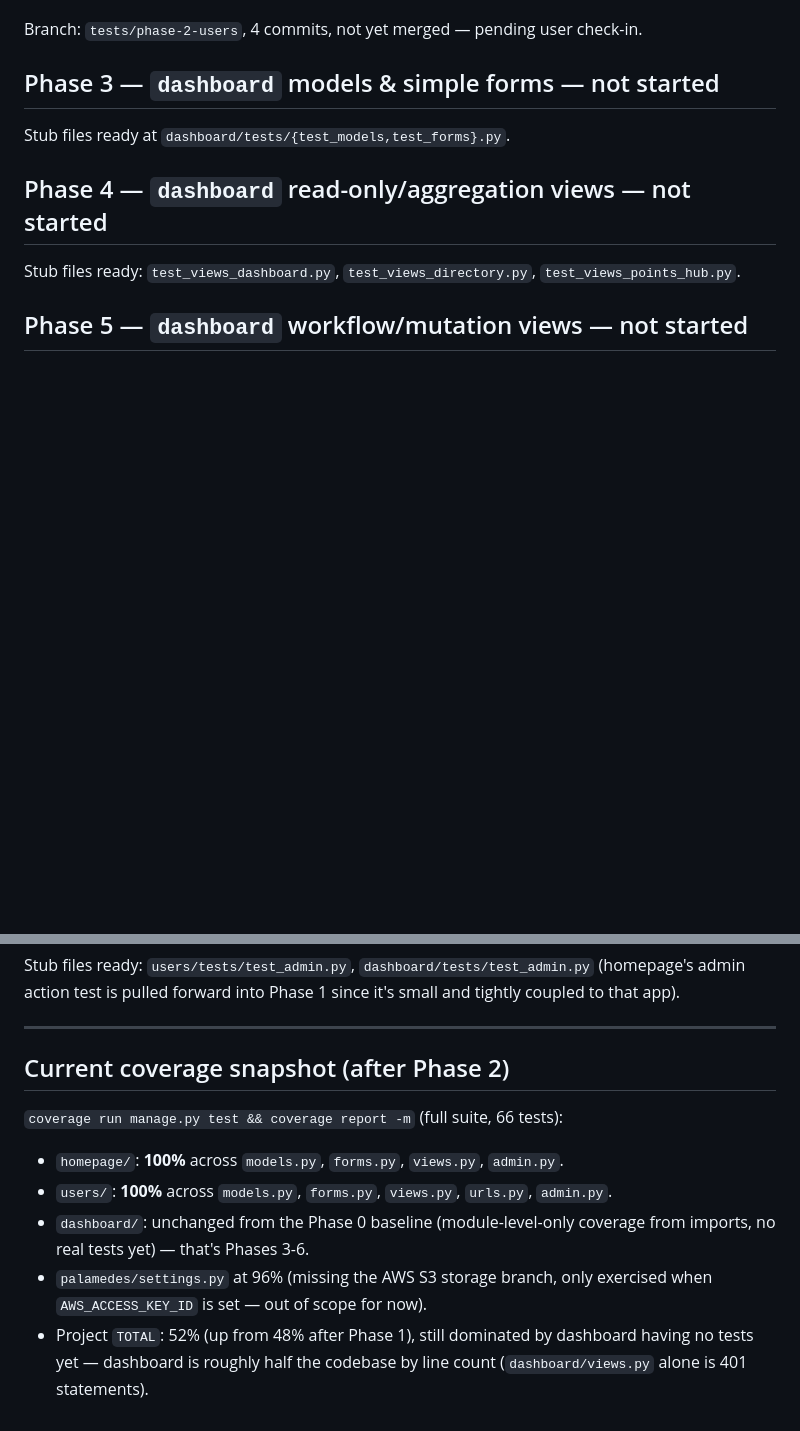
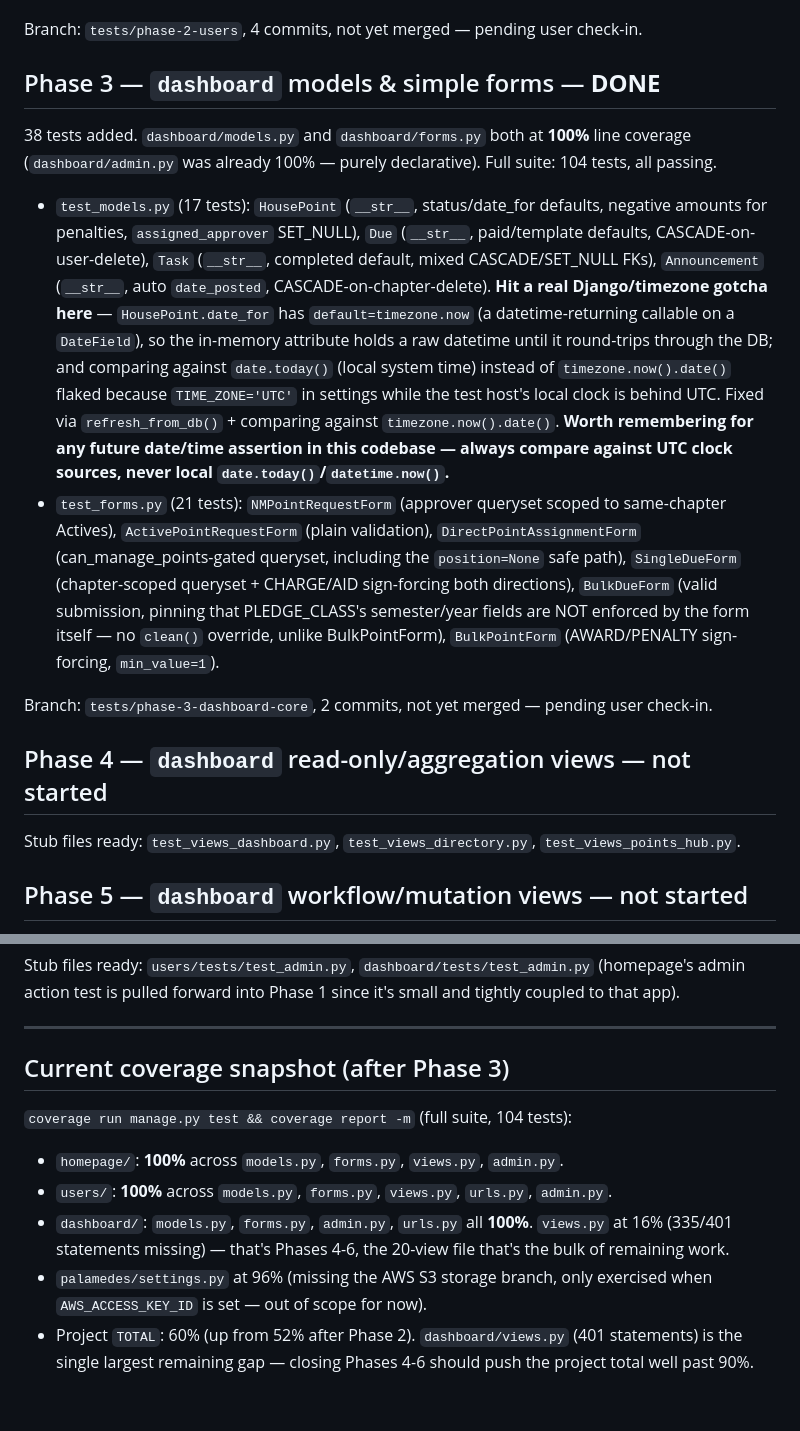
Before and after one commit to dannguyen111/palamedes, a Markdown page: docs/testing/progress.md, 2 parts joined by grey strips. GitHub-like rendering; blank space fills up the shorter version.

Commit message:
Update progress log for Phase 3 (dashboard models/forms)
Records 100% coverage on dashboard's models/forms/admin/urls, the
timezone/date-comparison gotcha hit while testing HousePoint.date_for,
and the coverage snapshot after this phase (dashboard/views.py is the
only major gap left, targeted in Phases 4-6).

Co-Authored-By: Claude Sonnet 5 <noreply@anthropic.com>

```diff
--- a/docs/testing/progress.md
+++ b/docs/testing/progress.md
@@ -118,9 +118,37 @@ the PR is ready and let them merge it (UI or CLI) rather than retrying.**
 
 Branch: `tests/phase-2-users`, 4 commits, not yet merged — pending user check-in.
 
-## Phase 3 — `dashboard` models & simple forms — not started
+## Phase 3 — `dashboard` models & simple forms — **DONE**
 
-Stub files ready at `dashboard/tests/{test_models,test_forms}.py`.
+38 tests added. `dashboard/models.py` and `dashboard/forms.py` both at **100%**
+line coverage (`dashboard/admin.py` was already 100% — purely declarative).
+Full suite: 104 tests, all passing.
+
+- `test_models.py` (17 tests): `HousePoint` (`__str__`, status/date_for
+  defaults, negative amounts for penalties, `assigned_approver` SET_NULL),
+  `Due` (`__str__`, paid/template defaults, CASCADE-on-user-delete), `Task`
+  (`__str__`, completed default, mixed CASCADE/SET_NULL FKs), `Announcement`
+  (`__str__`, auto `date_posted`, CASCADE-on-chapter-delete).
+  **Hit a real Django/timezone gotcha here** — `HousePoint.date_for` has
+  `default=timezone.now` (a datetime-returning callable on a `DateField`), so
+  the in-memory attribute holds a raw datetime until it round-trips through
+  the DB; and comparing against `date.today()` (local system time) instead of
+  `timezone.now().date()` flaked because `TIME_ZONE='UTC'` in settings while
+  the test host's local clock is behind UTC. Fixed via `refresh_from_db()` +
+  comparing against `timezone.now().date()`. **Worth remembering for any
+  future date/time assertion in this codebase — always compare against UTC
+  clock sources, never local `date.today()`/`datetime.now()`.**
+- `test_forms.py` (21 tests): `NMPointRequestForm` (approver queryset scoped
+  to same-chapter Actives), `ActivePointRequestForm` (plain validation),
+  `DirectPointAssignmentForm` (can_manage_points-gated queryset, including the
+  `position=None` safe path), `SingleDueForm` (chapter-scoped queryset +
+  CHARGE/AID sign-forcing both directions), `BulkDueForm` (valid submission,
+  pinning that PLEDGE_CLASS's semester/year fields are NOT enforced by the
+  form itself — no `clean()` override, unlike BulkPointForm), `BulkPointForm`
+  (AWARD/PENALTY sign-forcing, `min_value=1`).
+
+Branch: `tests/phase-3-dashboard-core`, 2 commits, not yet merged — pending
+user check-in.
 
 ## Phase 4 — `dashboard` read-only/aggregation views — not started
 
@@ -143,17 +171,18 @@ tightly coupled to that app).
 
 ---
 
-## Current coverage snapshot (after Phase 2)
+## Current coverage snapshot (after Phase 3)
 
-`coverage run manage.py test && coverage report -m` (full suite, 66 tests):
+`coverage run manage.py test && coverage report -m` (full suite, 104 tests):
 
 - `homepage/`: **100%** across `models.py`, `forms.py`, `views.py`, `admin.py`.
 - `users/`: **100%** across `models.py`, `forms.py`, `views.py`, `urls.py`,
   `admin.py`.
-- `dashboard/`: unchanged from the Phase 0 baseline (module-level-only
-  coverage from imports, no real tests yet) — that's Phases 3-6.
+- `dashboard/`: `models.py`, `forms.py`, `admin.py`, `urls.py` all **100%**.
+  `views.py` at 16% (335/401 statements missing) — that's Phases 4-6, the
+  20-view file that's the bulk of remaining work.
 - `palamedes/settings.py` at 96% (missing the AWS S3 storage branch, only
   exercised when `AWS_ACCESS_KEY_ID` is set — out of scope for now).
-- Project `TOTAL`: 52% (up from 48% after Phase 1), still dominated by
-  dashboard having no tests yet — dashboard is roughly half the codebase by
-  line count (`dashboard/views.py` alone is 401 statements).
+- Project `TOTAL`: 60% (up from 52% after Phase 2). `dashboard/views.py`
+  (401 statements) is the single largest remaining gap — closing Phases
+  4-6 should push the project total well past 90%.
```
